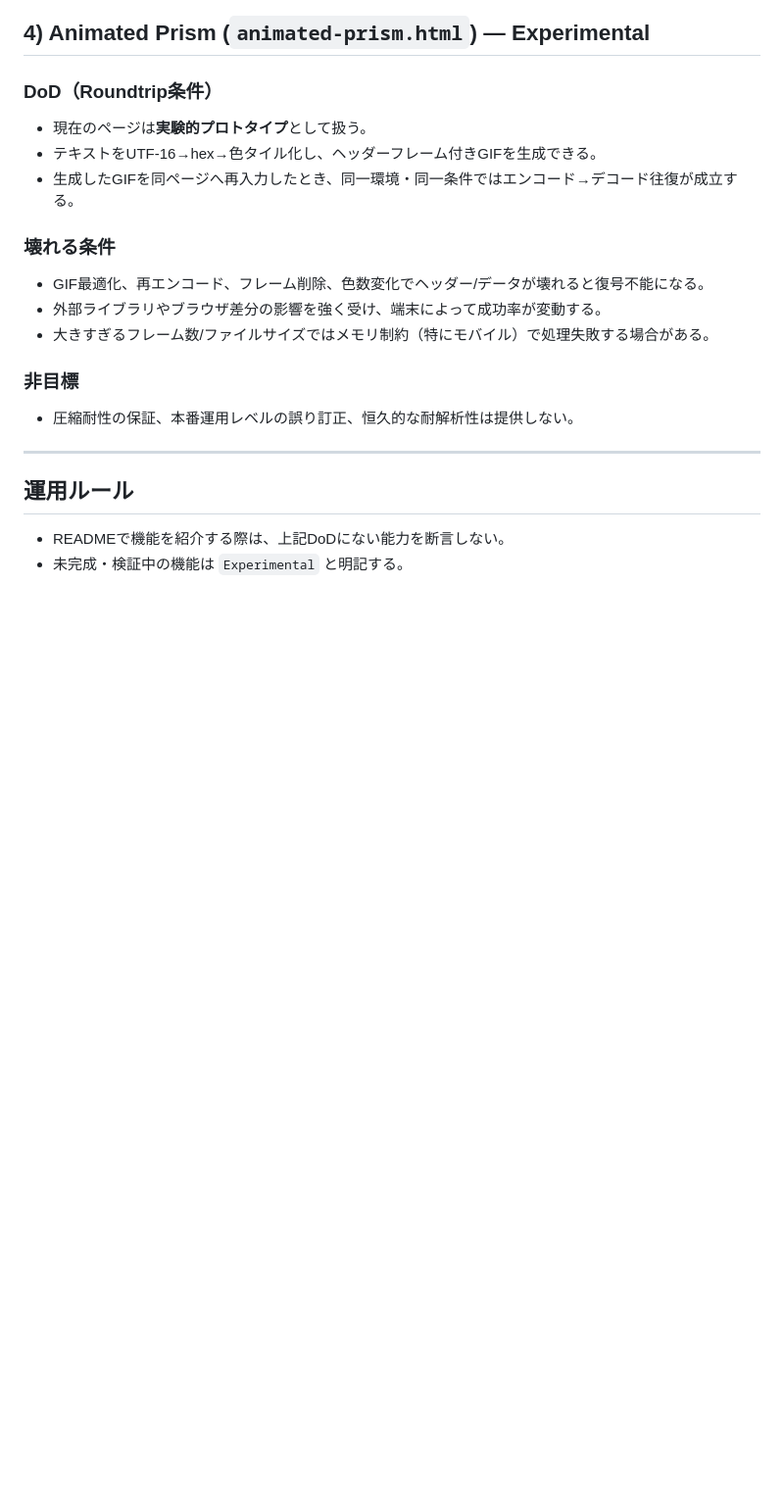
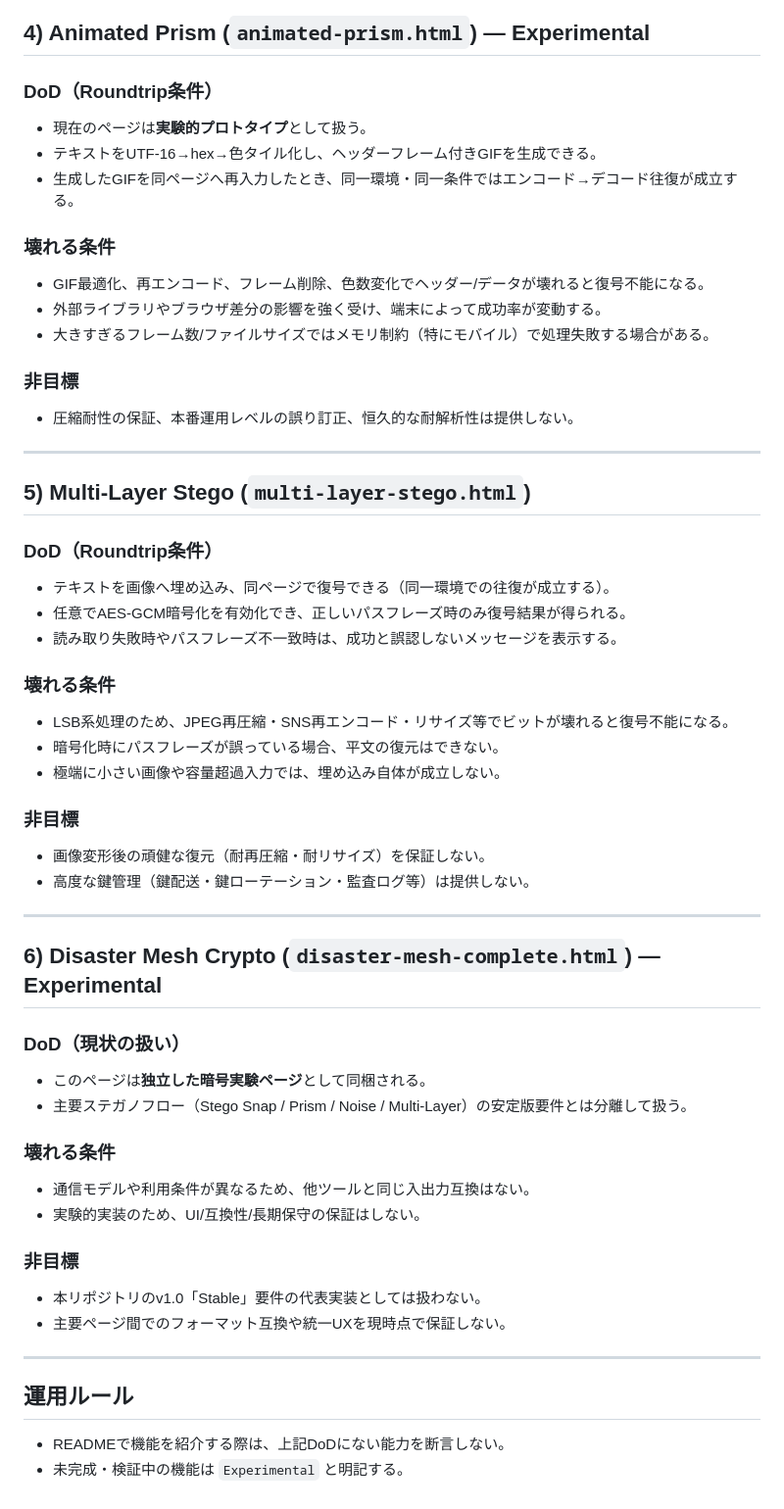
Before and after one commit to hiroshitanaka-creator/stego-snap, a Markdown page: docs/DEFINITION_OF_DONE.md, the part around the change. Shown at 98% size. GitHub-like rendering; blank space fills up the shorter version.

Commit message:
docs: define DoD for multi-layer and disaster mesh

```diff
--- a/docs/DEFINITION_OF_DONE.md
+++ b/docs/DEFINITION_OF_DONE.md
@@ -93,6 +93,46 @@
 
 ---
 
+## 5) Multi-Layer Stego (`multi-layer-stego.html`)
+
+### DoD（Roundtrip条件）
+
+- テキストを画像へ埋め込み、同ページで復号できる（同一環境での往復が成立する）。
+- 任意でAES-GCM暗号化を有効化でき、正しいパスフレーズ時のみ復号結果が得られる。
+- 読み取り失敗時やパスフレーズ不一致時は、成功と誤認しないメッセージを表示する。
+
+### 壊れる条件
+
+- LSB系処理のため、JPEG再圧縮・SNS再エンコード・リサイズ等でビットが壊れると復号不能になる。
+- 暗号化時にパスフレーズが誤っている場合、平文の復元はできない。
+- 極端に小さい画像や容量超過入力では、埋め込み自体が成立しない。
+
+### 非目標
+
+- 画像変形後の頑健な復元（耐再圧縮・耐リサイズ）を保証しない。
+- 高度な鍵管理（鍵配送・鍵ローテーション・監査ログ等）は提供しない。
+
+---
+
+## 6) Disaster Mesh Crypto (`disaster-mesh-complete.html`) — Experimental
+
+### DoD（現状の扱い）
+
+- このページは**独立した暗号実験ページ**として同梱される。
+- 主要ステガノフロー（Stego Snap / Prism / Noise / Multi-Layer）の安定版要件とは分離して扱う。
+
+### 壊れる条件
+
+- 通信モデルや利用条件が異なるため、他ツールと同じ入出力互換はない。
+- 実験的実装のため、UI/互換性/長期保守の保証はしない。
+
+### 非目標
+
+- 本リポジトリのv1.0「Stable」要件の代表実装としては扱わない。
+- 主要ページ間でのフォーマット互換や統一UXを現時点で保証しない。
+
+---
+
 ## 運用ルール
 
 - READMEで機能を紹介する際は、上記DoDにない能力を断言しない。
```
